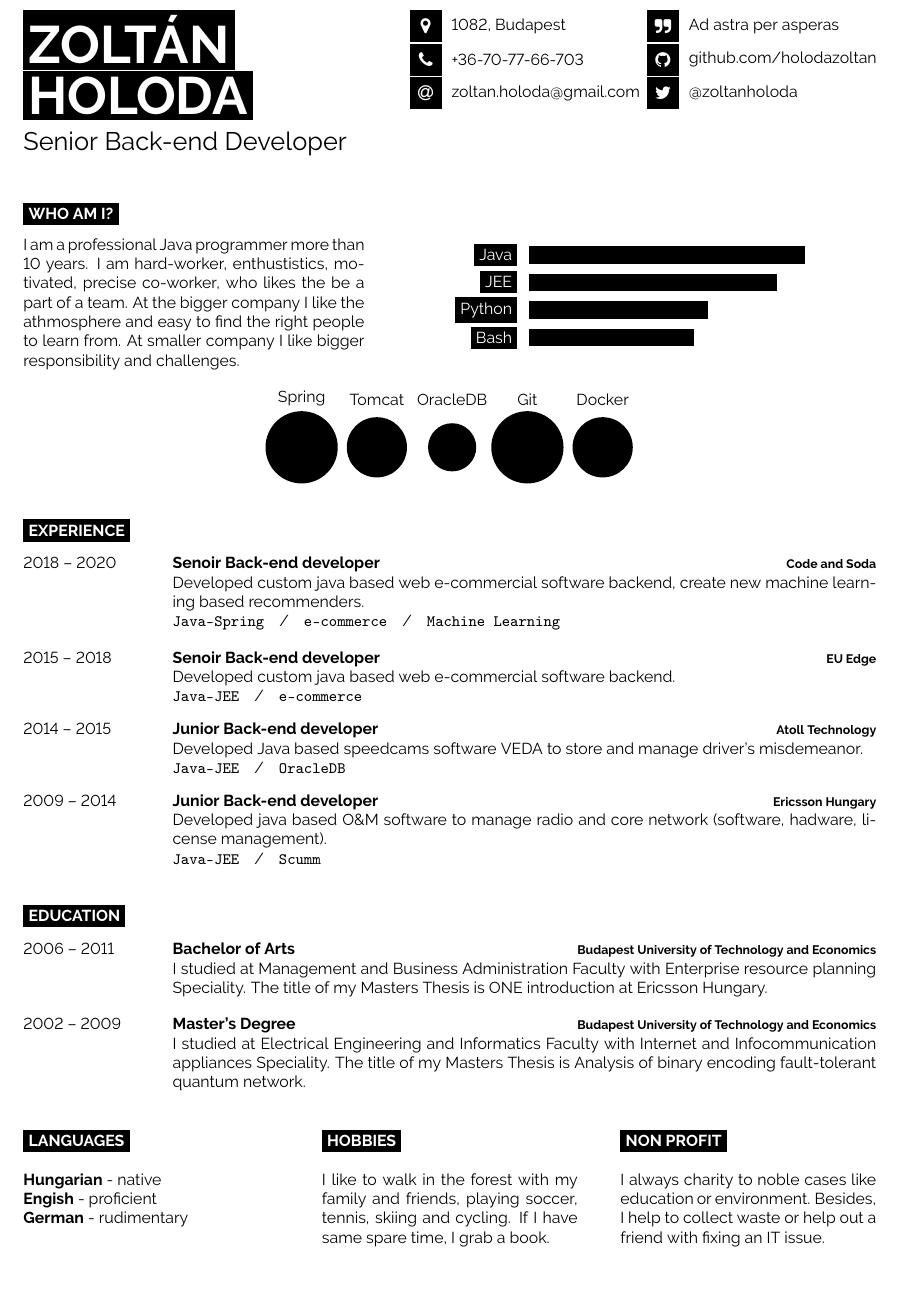
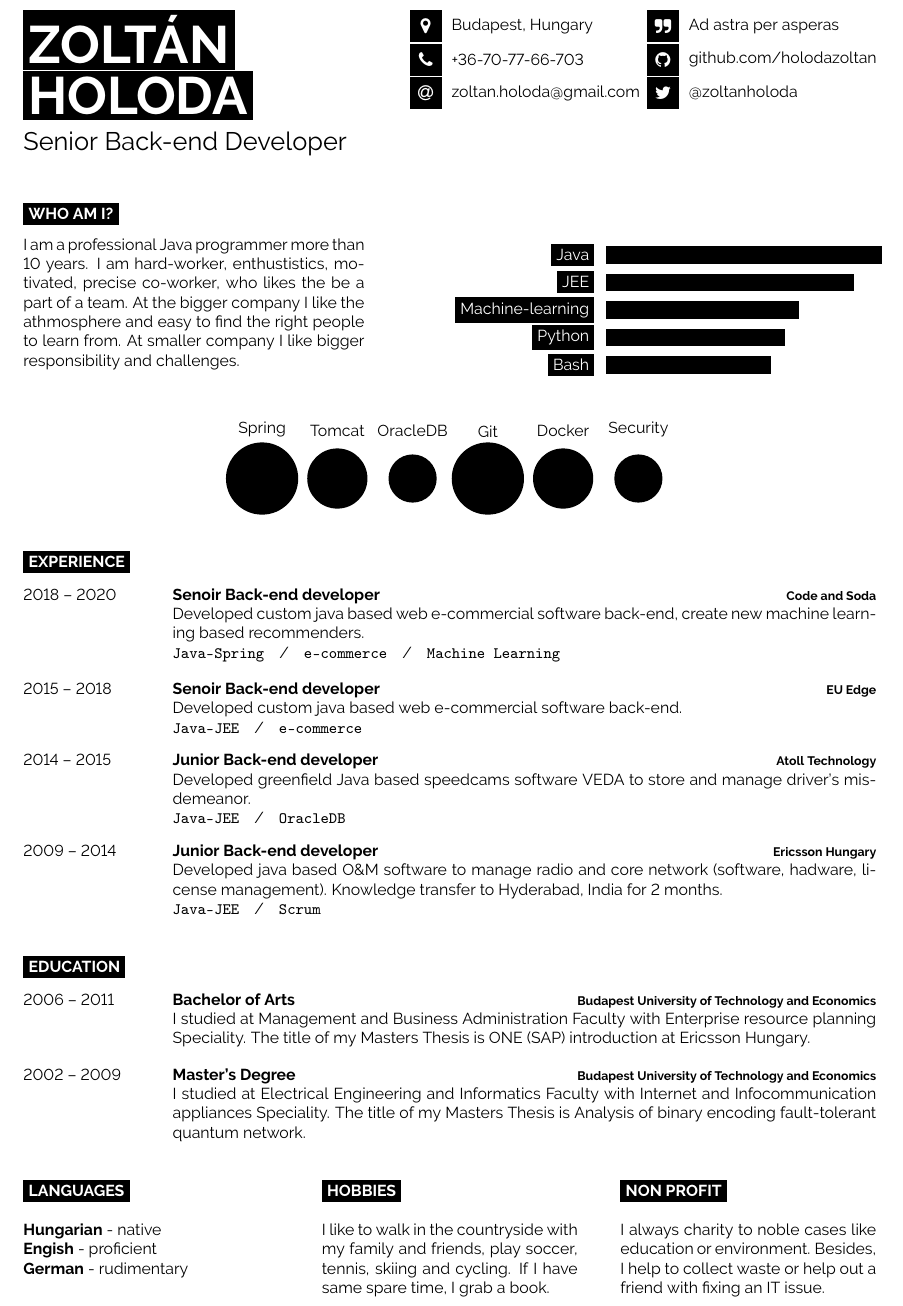
Before and after one commit to holodazoltan/cv, a LaTeX CV (ZoltanHoloda_CV_eng.tex): part of the page, cut so that both start at the same text, the shorter picture padded with empty space. Compiled offline with pdfLaTeX.

Commit message:
Update some content

```diff
--- a/ZoltanHoloda_CV_eng.tex
+++ b/ZoltanHoloda_CV_eng.tex
@@ -48,7 +48,7 @@
 
 	% The first parameter is the FontAwesome icon name, the second is the box size and the third is the text
 	% Other icons can be found by referring to fontawesome.pdf (supplied with the template) and using the word after \fa in the command for the icon you want
-	\icon{MapMarker}{12}{1082, Budapest}\\
+	\icon{MapMarker}{12}{Budapest, Hungary}\\
 	\icon{Phone}{12}{+36-70-77-66-703}\\
 	\icon{At}{12}{\href{mailto:zoltan.holoda@gmail.com}{zoltan.holoda@gmail.com}}\\
 
@@ -83,13 +83,14 @@
 	\begin{barchart}{5.5}
 		\baritem{Java}{100}
 		\baritem{JEE}{90}
+		\baritem{Machine-learning}{70}
 		\baritem{Python}{65}
 		\baritem{Bash}{60}
 	\end{barchart}
 \end{minipage}
 
 \begin{center}
-	\bubbles{6/Spring, 5/Tomcat, 4/OracleDB, 6/Git, 5/Docker}
+	\bubbles{6/Spring, 5/Tomcat, 4/OracleDB, 6/Git, 5/Docker, 4/Security}
 \end{center}
 
 %----------------------------------------------------------------------------------------
@@ -103,24 +104,24 @@
 		{2018 -- 2020}
 		{Senoir Back-end developer}
 		{Code and Soda}
-		{Developed custom java based web e-commercial software backend, create new machine learning based recommenders.\\ \texttt{Java-Spring}\slashsep\texttt{e-commerce}\slashsep\texttt{Machine Learning}}
+		{Developed custom java based web e-commercial software back-end, create new machine learning based recommenders.\\ \texttt{Java-Spring}\slashsep\texttt{e-commerce}\slashsep\texttt{Machine Learning}}
 	\entry
 		{2015 -- 2018}
         {Senoir Back-end developer}
         {EU Edge}
-        {Developed custom java based web e-commercial software backend.\\ \texttt{Java-JEE}\slashsep\texttt{e-commerce}}
+        {Developed custom java based web e-commercial software back-end.\\ \texttt{Java-JEE}\slashsep\texttt{e-commerce}}
 	\entry
 		{2014 -- 2015}
 		{Junior Back-end developer}
 		{Atoll Technology}
-		{Developed Java based speedcams software VEDA to store and manage driver's misdemeanor.\\
+		{Developed greenfield Java based speedcams software VEDA to store and manage driver's misdemeanor.\\
 		\texttt{Java-JEE}\slashsep\texttt{OracleDB}}
 	\entry
         {2009 -- 2014}
         {Junior Back-end developer}
         {Ericsson Hungary}
-        {Developed java based O\&M software to manage radio and core network (software, hadware, license management).\\
-    	\texttt{Java-JEE}\slashsep\texttt{Scumm}}
+        {Developed java based O\&M software to manage radio and core network (software, hadware, license management). Knowledge transfer to Hyderabad, India for 2 months.\\
+    	\texttt{Java-JEE}\slashsep\texttt{Scrum}}
 \end{entrylist}
 
 %----------------------------------------------------------------------------------------
@@ -134,7 +135,7 @@
     	{2006 -- 2011}
 	    {Bachelor of Arts}
     	{Budapest University of Technology and Economics}
-    	{I studied at Management and Business Administration Faculty with Enterprise resource planning Speciality. The title of my Masters Thesis is ONE introduction at Ericsson Hungary.}
+    	{I studied at Management and Business Administration Faculty with Enterprise resource planning Speciality. The title of my Masters Thesis is ONE (SAP) introduction at Ericsson Hungary.}
 	\entry
 		{2002 -- 2009}
 		{Master's Degree}
@@ -161,7 +162,7 @@
 
 	\cvsect{Hobbies}
 
-	I like to walk in the forest with my family and friends, playing soccer, tennis, skiing and cycling. If I have same spare time, I grab a book.
+	I like to walk in the countryside with my family and friends, play soccer, tennis, skiing and cycling. If I have same spare time, I grab a book.
 \end{minipage}
 \hfill
 \begin{minipage}[t]{0.3\textwidth}
```
Also changed, not shown: ZoltanHoloda_CV_eng.pdf.
